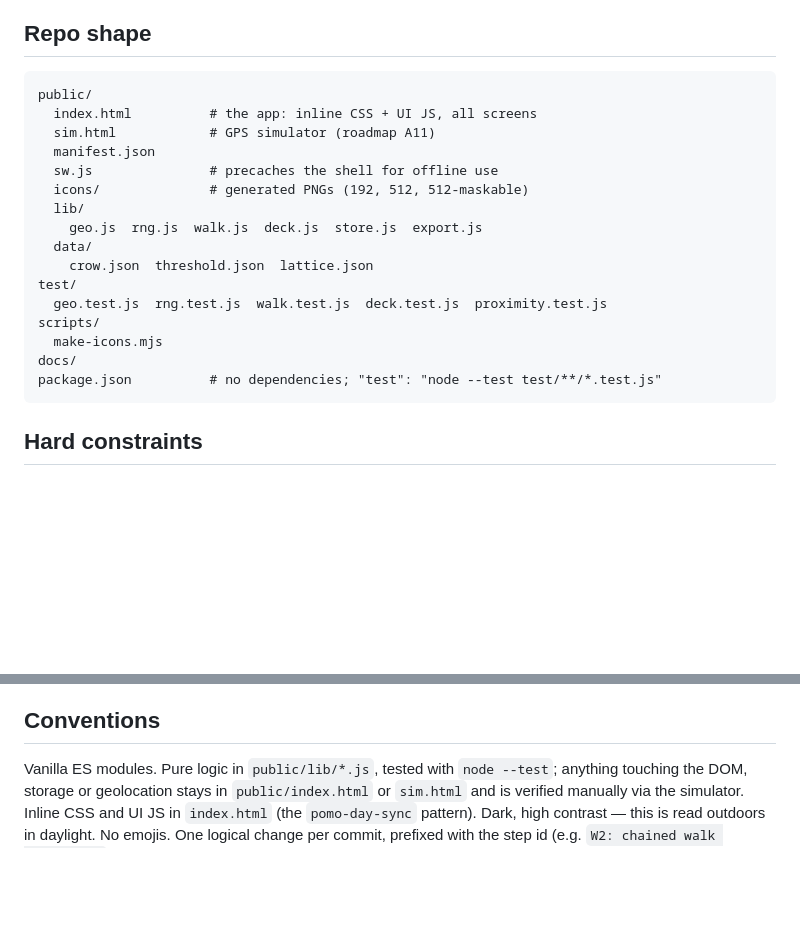
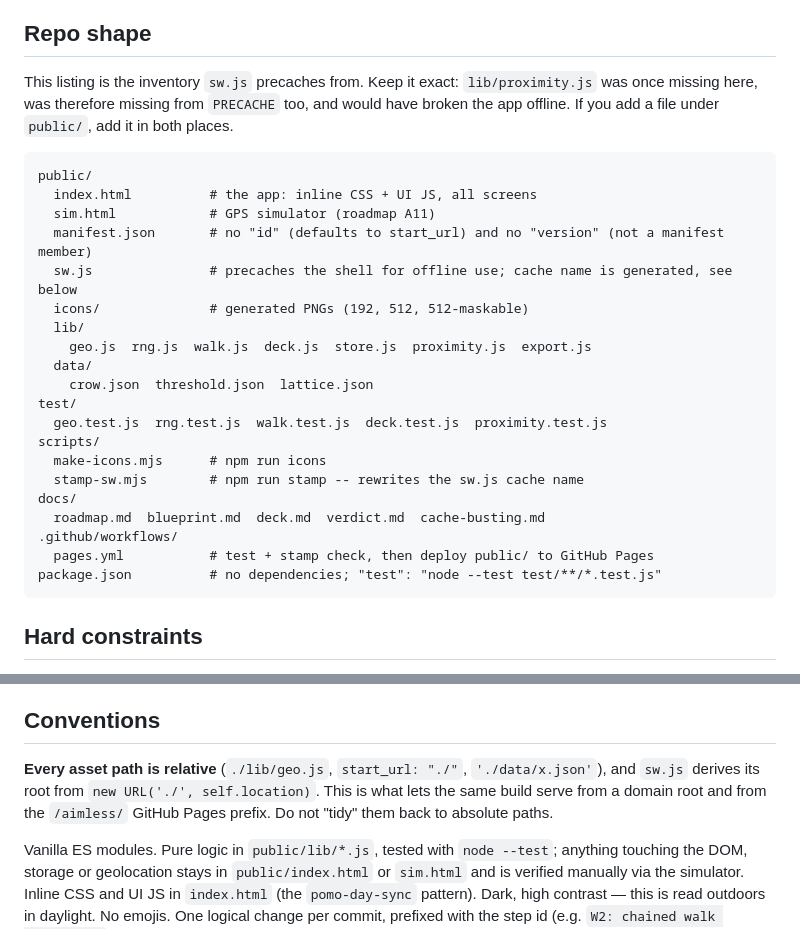
Before and after one commit to robby3000/aimless, a Markdown page: AGENTS.md, 2 parts joined by grey strips. Drawn GitHub-style; blank space fills up the shorter version.

Commit message:
AGENTS.md: correct the repo shape inventory
lib/proximity.js was absent from the listing while proximity.test.js sat
two lines below it. That stale inventory was the source the PRECACHE
array in sw.js was written from, so the file went unprecached and the
app would have failed to boot the first time it lost signal - a
documentation error turned into a production bug, in a repo whose whole
premise is working offline.

Add the missing module, the new scripts and workflow, and a note that
the listing and PRECACHE have to be kept in step. Also record why every
asset path is relative, so nobody tidies them back to absolute.

````diff
--- a/AGENTS.md
+++ b/AGENTS.md
@@ -33,22 +33,30 @@ No build step, no `node_modules`.
 
 ## Repo shape
 
+This listing is the inventory `sw.js` precaches from. Keep it exact: `lib/proximity.js` was
+once missing here, was therefore missing from `PRECACHE` too, and would have broken the app
+offline. If you add a file under `public/`, add it in both places.
+
 ```
 public/
   index.html          # the app: inline CSS + UI JS, all screens
   sim.html            # GPS simulator (roadmap A11)
-  manifest.json
-  sw.js               # precaches the shell for offline use
+  manifest.json       # no "id" (defaults to start_url) and no "version" (not a manifest member)
+  sw.js               # precaches the shell for offline use; cache name is generated, see below
   icons/              # generated PNGs (192, 512, 512-maskable)
   lib/
-    geo.js  rng.js  walk.js  deck.js  store.js  export.js
+    geo.js  rng.js  walk.js  deck.js  store.js  proximity.js  export.js
   data/
     crow.json  threshold.json  lattice.json
 test/
   geo.test.js  rng.test.js  walk.test.js  deck.test.js  proximity.test.js
 scripts/
-  make-icons.mjs
+  make-icons.mjs      # npm run icons
+  stamp-sw.mjs        # npm run stamp -- rewrites the sw.js cache name
 docs/
+  roadmap.md  blueprint.md  deck.md  verdict.md  cache-busting.md
+.github/workflows/
+  pages.yml           # test + stamp check, then deploy public/ to GitHub Pages
 package.json          # no dependencies; "test": "node --test test/**/*.test.js"
 ```
 
@@ -89,6 +97,11 @@ in the sibling `glyph-drift` repo at `docs/device-reality.md`.
 
 ## Conventions
 
+**Every asset path is relative** (`./lib/geo.js`, `start_url: "./"`, `'./data/x.json'`), and
+`sw.js` derives its root from `new URL('./', self.location)`. This is what lets the same build
+serve from a domain root and from the `/aimless/` GitHub Pages prefix. Do not "tidy" them back
+to absolute paths.
+
 Vanilla ES modules. Pure logic in `public/lib/*.js`, tested with `node --test`; anything touching
 the DOM, storage or geolocation stays in `public/index.html` or `sim.html` and is verified manually
 via the simulator. Inline CSS and UI JS in `index.html` (the `pomo-day-sync` pattern). Dark, high
````
